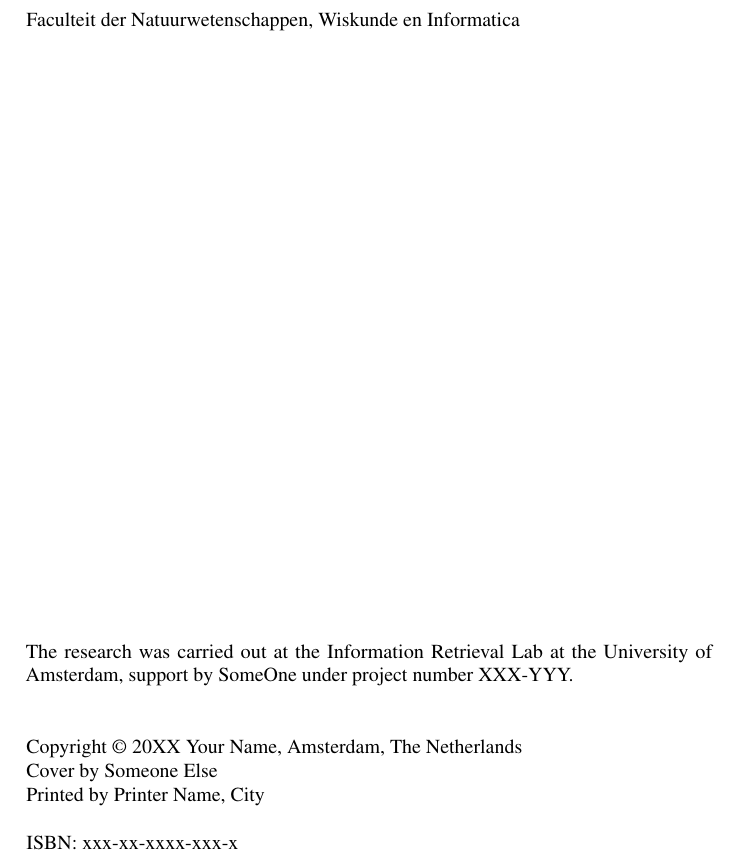
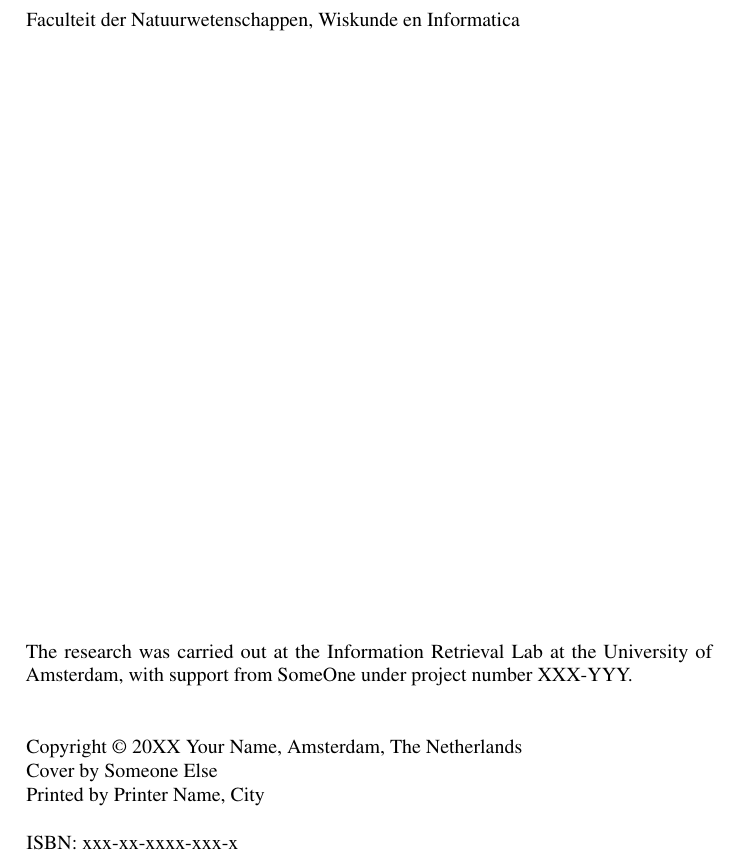
Before and after one commit to irlabamsterdam/phd-thesis-template, a LaTeX thesis (thesis-main.tex, which reads thesis-front.tex): part of page 4 of 31, cut so that both start at the same text. Compiled offline with pdfLaTeX.

Commit message:
Getting our prepositions straight.

```diff
--- a/thesis-front.tex
+++ b/thesis-front.tex
@@ -88,7 +88,7 @@ Faculteit der Natuurwetenschappen, Wiskunde en Informatica\\
 
 % Sponsors and projects
 \noindent
-The research was carried out at the Information Retrieval Lab at the University of Amsterdam, support by SomeOne under project number XXX-YYY.  \\
+The research was carried out at the Information Retrieval Lab at the University of Amsterdam, with support from SomeOne under project number XXX-YYY.  \\
 \bigskip
 
 % Copyrights
```
